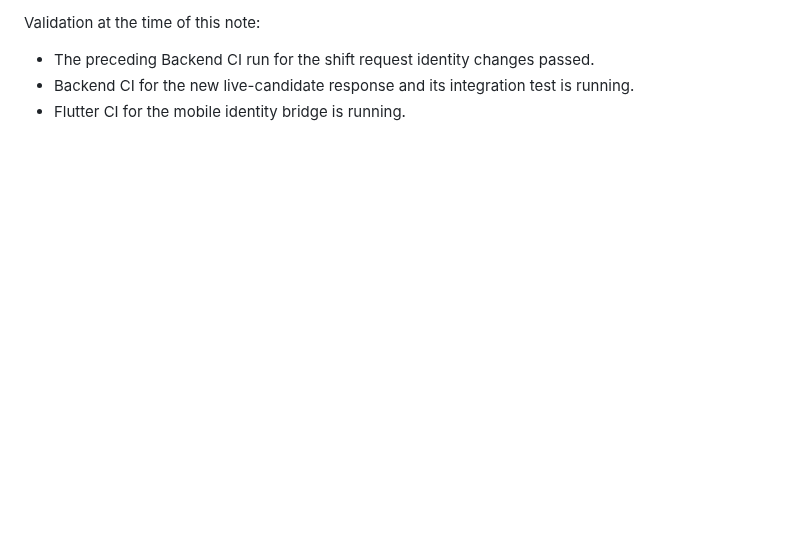
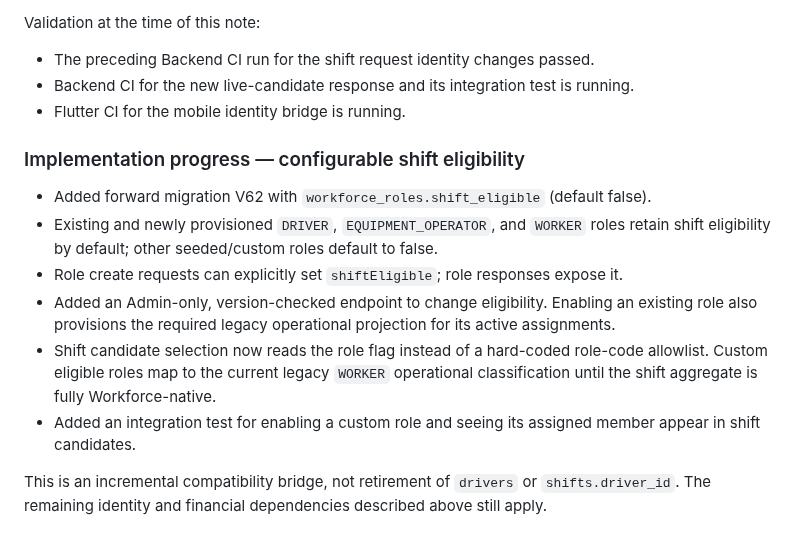
Before and after one commit to MohammedAli01020/contractor-manager, a Markdown page: docs/workforce/WORKFORCE-LEGACY-DEPENDENCY-INVENTORY.md, the part around the change. Drawn GitHub-style; blank space fills up the shorter version.

Commit message:
Document configurable Workforce shift eligibility progress

```diff
--- a/docs/workforce/WORKFORCE-LEGACY-DEPENDENCY-INVENTORY.md
+++ b/docs/workforce/WORKFORCE-LEGACY-DEPENDENCY-INVENTORY.md
@@ -123,3 +123,15 @@ Validation at the time of this note:
 - Backend CI for the new live-candidate response and its integration test is
   running.
 - Flutter CI for the mobile identity bridge is running.
+
+
+### Implementation progress — configurable shift eligibility
+
+- Added forward migration V62 with `workforce_roles.shift_eligible` (default false).
+- Existing and newly provisioned `DRIVER`, `EQUIPMENT_OPERATOR`, and `WORKER` roles retain shift eligibility by default; other seeded/custom roles default to false.
+- Role create requests can explicitly set `shiftEligible`; role responses expose it.
+- Added an Admin-only, version-checked endpoint to change eligibility. Enabling an existing role also provisions the required legacy operational projection for its active assignments.
+- Shift candidate selection now reads the role flag instead of a hard-coded role-code allowlist. Custom eligible roles map to the current legacy `WORKER` operational classification until the shift aggregate is fully Workforce-native.
+- Added an integration test for enabling a custom role and seeing its assigned member appear in shift candidates.
+
+This is an incremental compatibility bridge, not retirement of `drivers` or `shifts.driver_id`. The remaining identity and financial dependencies described above still apply.
```
